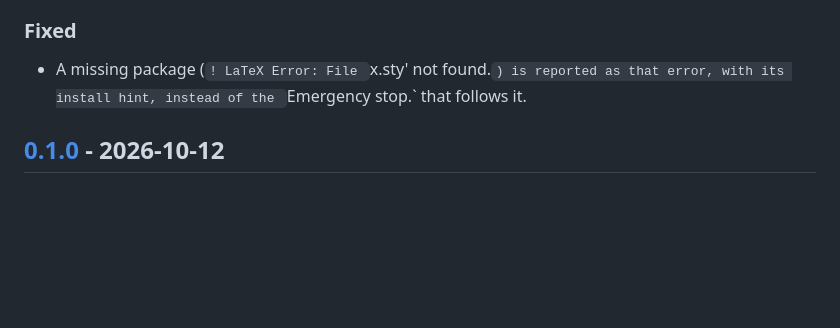
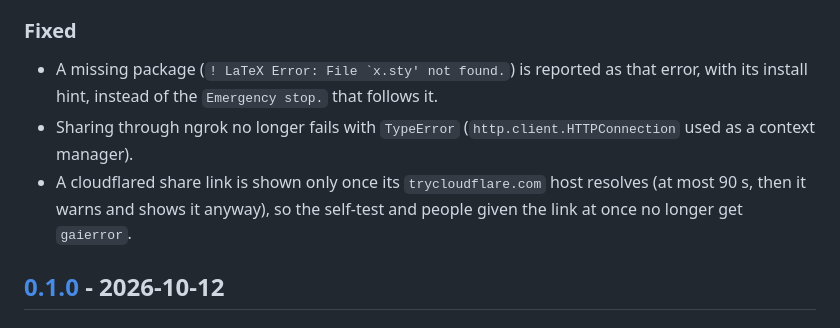
Before and after one commit to NotTahaAli/LatexPipeline, a Markdown page: CHANGELOG.md, the part around one of its changes. Drawn GitHub-style; blank space fills up the shorter version.

Commit message:
docs(changelog): release 0.1.1
Co-Authored-By: Claude Opus 5.5 (1M context) <noreply@anthropic.com>
Claude-Session: https://claude.ai/code/session_01J9WW1oj2WoficSS6DdHFwS

```diff
--- a/CHANGELOG.md
+++ b/CHANGELOG.md
@@ -11,7 +13,9 @@ Format follows [Keep a Changelog](https://keepachangelog.com/en/1.1.0/); version
 
 ### Fixed
 
-- A missing package (`! LaTeX Error: File `x.sty' not found.`) is reported as that error, with its install hint, instead of the `Emergency stop.` that follows it.
+- A missing package (``! LaTeX Error: File `x.sty' not found.``) is reported as that error, with its install hint, instead of the `Emergency stop.` that follows it.
+- Sharing through ngrok no longer fails with `TypeError` (`http.client.HTTPConnection` used as a context manager).
+- A cloudflared share link is shown only once its `trycloudflare.com` host resolves (at most 90 s, then it warns and shows it anyway), so the self-test and people given the link at once no longer get `gaierror`.
 
 ## [0.1.0] - 2026-10-12
 
```
Also changed, not shown: other parts of CHANGELOG.md (+4 -1 lines).
